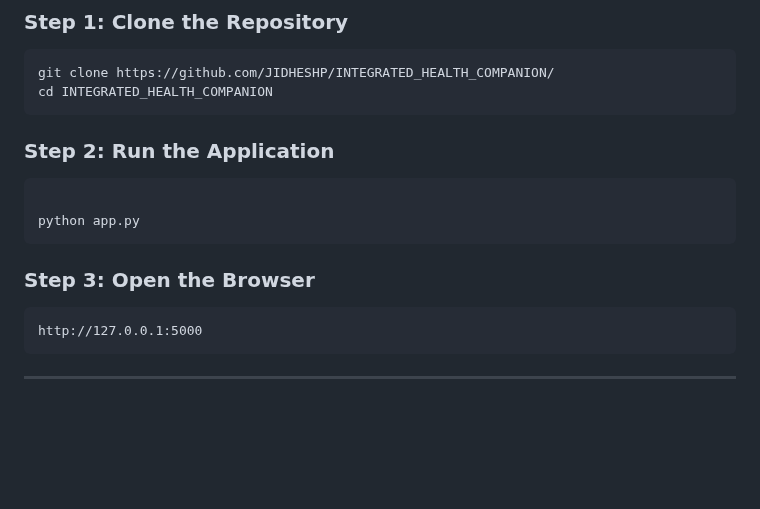
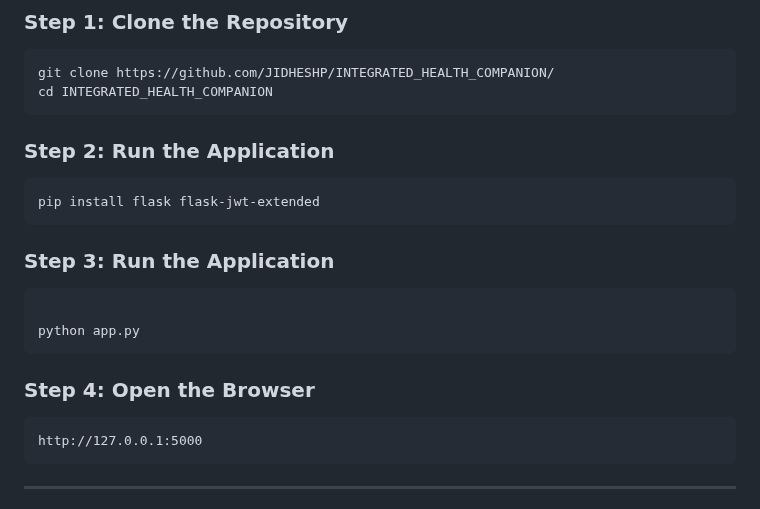
Before and after one commit to JIDHESHP/INTEGRATED_HEALTH_COMPANION, a Markdown page: README.md, the part around the change. Drawn GitHub-style; blank space fills up the shorter version.

````diff
--- a/README.md
+++ b/README.md
@@ -168,15 +168,21 @@ The Smart Wellness Management System is a **user-centric health companion** that
 git clone https://github.com/JIDHESHP/INTEGRATED_HEALTH_COMPANION/
 cd INTEGRATED_HEALTH_COMPANION
 ```
+### Step 2: Run the Application
 
-### Step 2: Run the Application
+```bash
+pip install flask flask-jwt-extended
+```
+
+### Step 3: Run the Application
 
 ```bash
 
 python app.py
 ```
 
-### Step 3: Open the Browser
+
+### Step 4: Open the Browser
 
 ```
 http://127.0.0.1:5000
````
